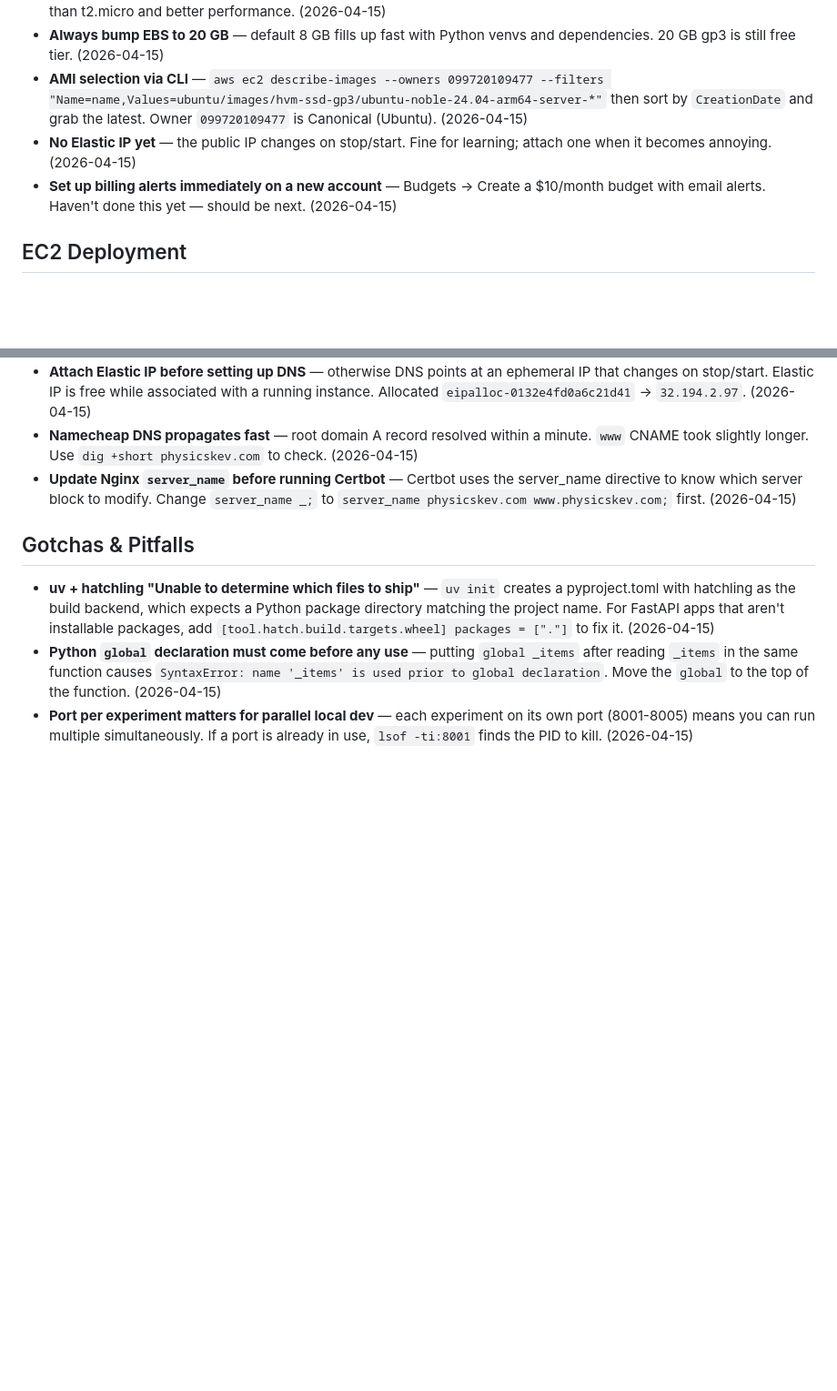
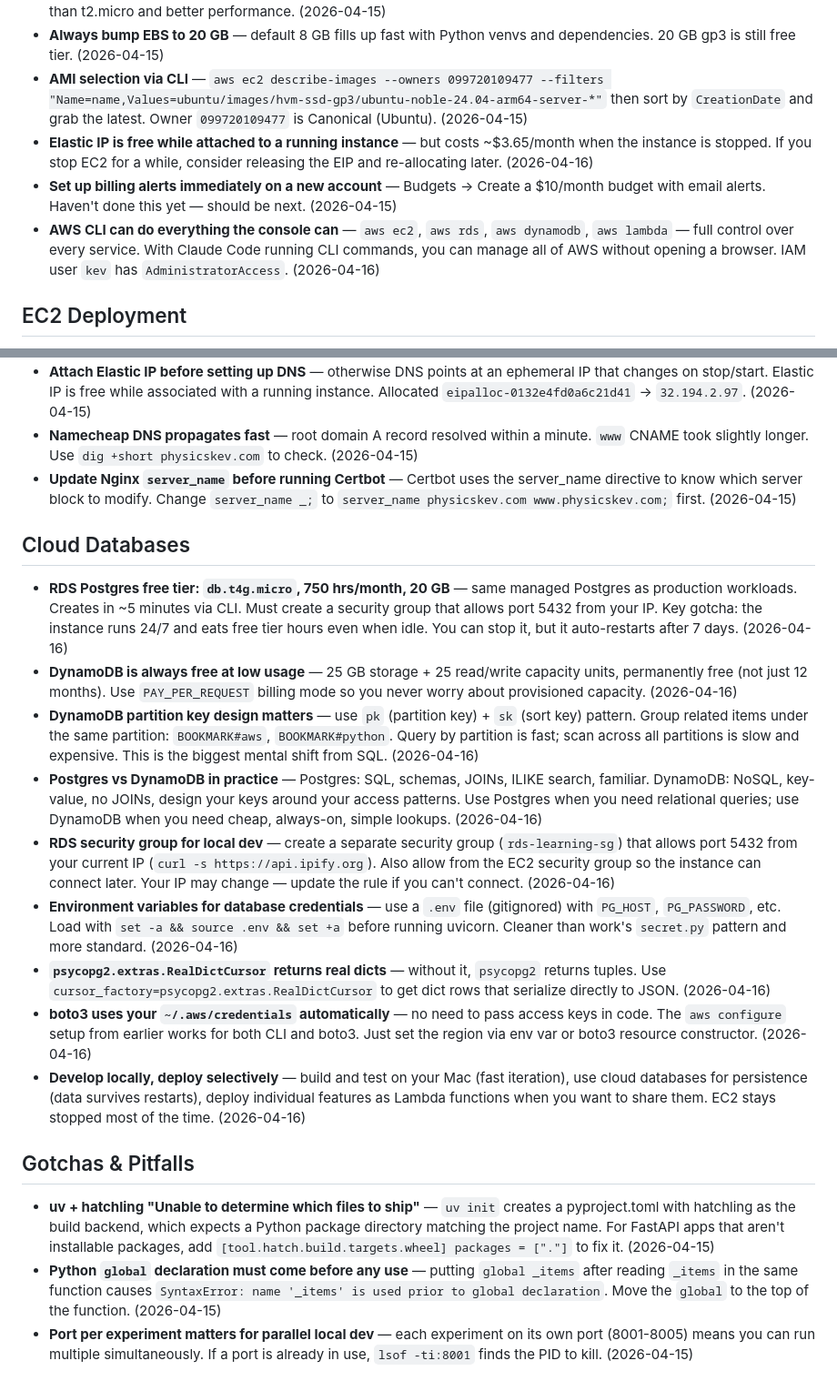
Before and after one commit to physicskev/aws-learning, a Markdown page: learnings.md, 2 parts joined by grey strips. Shown at 91% size. Drawn GitHub-style; blank space fills up the shorter version.

Commit message:
Update learnings with cloud database insights
New section: RDS Postgres vs DynamoDB, security groups, env vars,
boto3 credentials, partition key design, develop-local-deploy-selectively pattern.

Co-Authored-By: Claude Opus 4.6 (1M context) <noreply@anthropic.com>

```diff
--- a/learnings.md
+++ b/learnings.md
@@ -26,8 +26,9 @@ Insights and patterns discovered while building with Claude Code, AWS, and FastA
 - **t4g.micro is the sweet spot for learning** — ARM/Graviton, free tier eligible (750 hrs/month for 12 months). Cheaper than t2.micro and better performance. (2026-04-15)
 - **Always bump EBS to 20 GB** — default 8 GB fills up fast with Python venvs and dependencies. 20 GB gp3 is still free tier. (2026-04-15)
 - **AMI selection via CLI** — `aws ec2 describe-images --owners 099720109477 --filters "Name=name,Values=ubuntu/images/hvm-ssd-gp3/ubuntu-noble-24.04-arm64-server-*"` then sort by `CreationDate` and grab the latest. Owner `099720109477` is Canonical (Ubuntu). (2026-04-15)
-- **No Elastic IP yet** — the public IP changes on stop/start. Fine for learning; attach one when it becomes annoying. (2026-04-15)
+- **Elastic IP is free while attached to a running instance** — but costs ~$3.65/month when the instance is stopped. If you stop EC2 for a while, consider releasing the EIP and re-allocating later. (2026-04-16)
 - **Set up billing alerts immediately on a new account** — Budgets → Create a $10/month budget with email alerts. Haven't done this yet — should be next. (2026-04-15)
+- **AWS CLI can do everything the console can** — `aws ec2`, `aws rds`, `aws dynamodb`, `aws lambda` — full control over every service. With Claude Code running CLI commands, you can manage all of AWS without opening a browser. IAM user `kev` has `AdministratorAccess`. (2026-04-16)
 
 ## EC2 Deployment
 
@@ -45,6 +46,18 @@ Insights and patterns discovered while building with Claude Code, AWS, and FastA
 - **Namecheap DNS propagates fast** — root domain A record resolved within a minute. `www` CNAME took slightly longer. Use `dig +short physicskev.com` to check. (2026-04-15)
 - **Update Nginx `server_name` before running Certbot** — Certbot uses the server_name directive to know which server block to modify. Change `server_name _;` to `server_name physicskev.com www.physicskev.com;` first. (2026-04-15)
 
+## Cloud Databases
+
+- **RDS Postgres free tier: `db.t4g.micro`, 750 hrs/month, 20 GB** — same managed Postgres as production workloads. Creates in ~5 minutes via CLI. Must create a security group that allows port 5432 from your IP. Key gotcha: the instance runs 24/7 and eats free tier hours even when idle. You can stop it, but it auto-restarts after 7 days. (2026-04-16)
+- **DynamoDB is always free at low usage** — 25 GB storage + 25 read/write capacity units, permanently free (not just 12 months). Use `PAY_PER_REQUEST` billing mode so you never worry about provisioned capacity. (2026-04-16)
+- **DynamoDB partition key design matters** — use `pk` (partition key) + `sk` (sort key) pattern. Group related items under the same partition: `BOOKMARK#aws`, `BOOKMARK#python`. Query by partition is fast; scan across all partitions is slow and expensive. This is the biggest mental shift from SQL. (2026-04-16)
+- **Postgres vs DynamoDB in practice** — Postgres: SQL, schemas, JOINs, ILIKE search, familiar. DynamoDB: NoSQL, key-value, no JOINs, design your keys around your access patterns. Use Postgres when you need relational queries; use DynamoDB when you need cheap, always-on, simple lookups. (2026-04-16)
+- **RDS security group for local dev** — create a separate security group (`rds-learning-sg`) that allows port 5432 from your current IP (`curl -s https://api.ipify.org`). Also allow from the EC2 security group so the instance can connect later. Your IP may change — update the rule if you can't connect. (2026-04-16)
+- **Environment variables for database credentials** — use a `.env` file (gitignored) with `PG_HOST`, `PG_PASSWORD`, etc. Load with `set -a && source .env && set +a` before running uvicorn. Cleaner than work's `secret.py` pattern and more standard. (2026-04-16)
+- **`psycopg2.extras.RealDictCursor` returns real dicts** — without it, `psycopg2` returns tuples. Use `cursor_factory=psycopg2.extras.RealDictCursor` to get dict rows that serialize directly to JSON. (2026-04-16)
+- **boto3 uses your `~/.aws/credentials` automatically** — no need to pass access keys in code. The `aws configure` setup from earlier works for both CLI and boto3. Just set the region via env var or boto3 resource constructor. (2026-04-16)
+- **Develop locally, deploy selectively** — build and test on your Mac (fast iteration), use cloud databases for persistence (data survives restarts), deploy individual features as Lambda functions when you want to share them. EC2 stays stopped most of the time. (2026-04-16)
+
 ## Gotchas & Pitfalls
 
 - **uv + hatchling "Unable to determine which files to ship"** — `uv init` creates a pyproject.toml with hatchling as the build backend, which expects a Python package directory matching the project name. For FastAPI apps that aren't installable packages, add `[tool.hatch.build.targets.wheel] packages = ["."]` to fix it. (2026-04-15)
```
